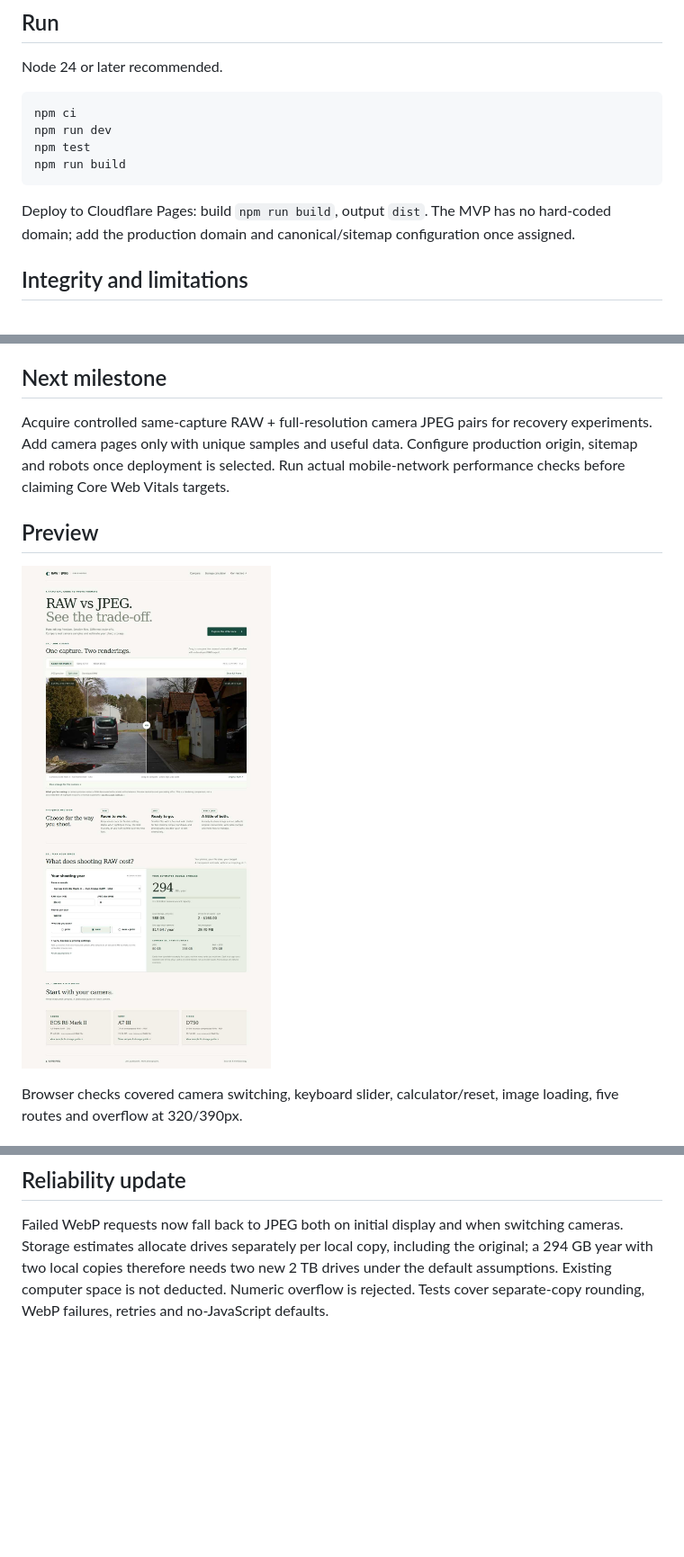
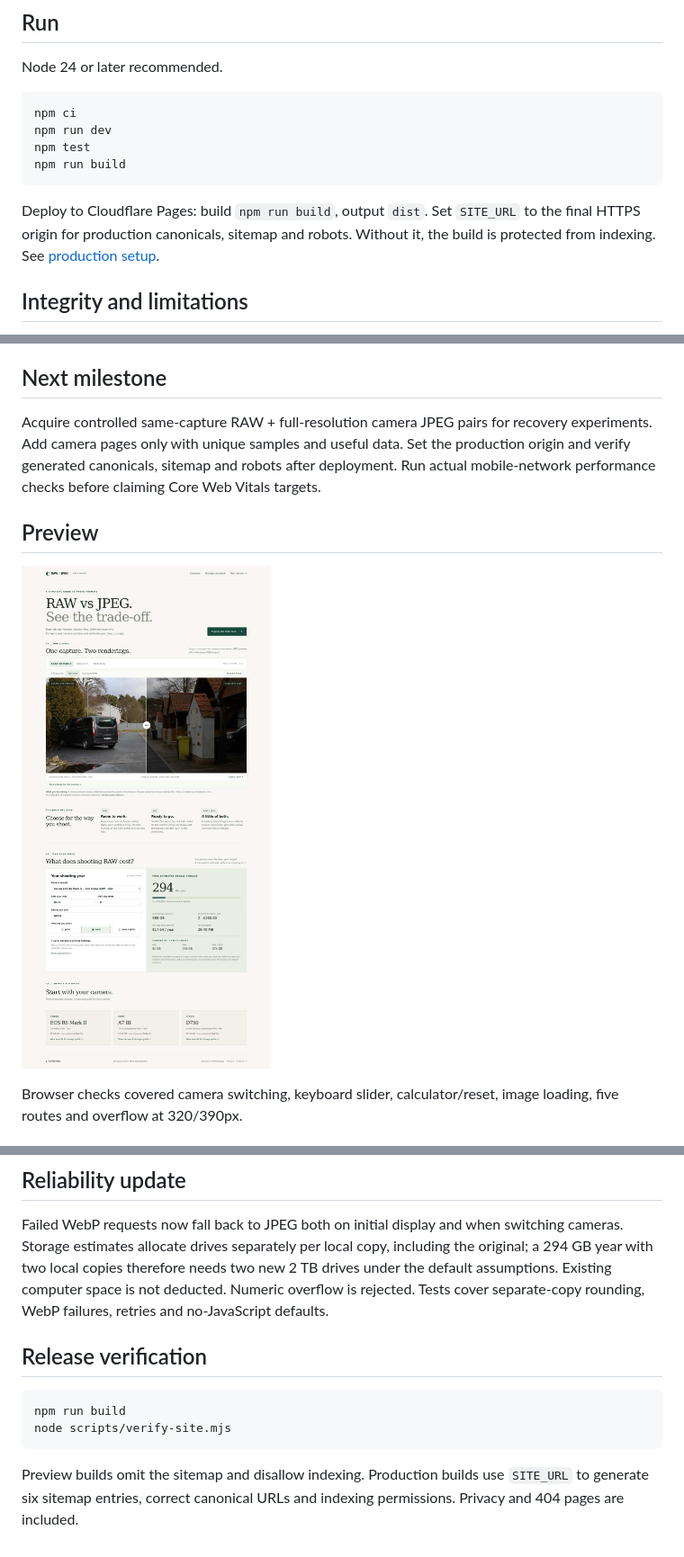
Before and after one commit to COLDDCC/raw-vs-jpeg, a Markdown page: README.md, 3 parts joined by grey strips. Shown: that part at 90% size. Drawn GitHub-style; pictures changed too: docs/desktop.jpg; blank space fills up the shorter version.

Commit message:
Prepare launch with domain-aware SEO, indexing controls, privacy and release verification

````diff
--- a/README.md
+++ b/README.md
@@ -13,7 +13,7 @@ npm test
 npm run build
 ```
 
-Deploy to Cloudflare Pages: build `npm run build`, output `dist`. The MVP has no hard-coded domain; add the production domain and canonical/sitemap configuration once assigned.
+Deploy to Cloudflare Pages: build `npm run build`, output `dist`. Set `SITE_URL` to the final HTTPS origin for production canonicals, sitemap and robots. Without it, the build is protected from indexing. See [production setup](docs/deployment.md).
 
 ## Integrity and limitations
 
@@ -32,7 +32,7 @@ See `public/recipe.txt`. First image is eager-loaded; alternate-camera images lo
 
 ## Next milestone
 
-Acquire controlled same-capture RAW + full-resolution camera JPEG pairs for recovery experiments. Add camera pages only with unique samples and useful data. Configure production origin, sitemap and robots once deployment is selected. Run actual mobile-network performance checks before claiming Core Web Vitals targets.
+Acquire controlled same-capture RAW + full-resolution camera JPEG pairs for recovery experiments. Add camera pages only with unique samples and useful data. Set the production origin and verify generated canonicals, sitemap and robots after deployment. Run actual mobile-network performance checks before claiming Core Web Vitals targets.
 
 ## Preview
 
@@ -59,3 +59,12 @@ The test starts and stops its own static server. Set `CHROMIUM_PATH` to use an e
 ## Reliability update
 
 Failed WebP requests now fall back to JPEG both on initial display and when switching cameras. Storage estimates allocate drives separately per local copy, including the original; a 294 GB year with two local copies therefore needs two new 2 TB drives under the default assumptions. Existing computer space is not deducted. Numeric overflow is rejected. Tests cover separate-copy rounding, WebP failures, retries and no-JavaScript defaults.
+
+## Release verification
+
+```sh
+npm run build
+node scripts/verify-site.mjs
+```
+
+Preview builds omit the sitemap and disallow indexing. Production builds use `SITE_URL` to generate six sitemap entries, correct canonical URLs and indexing permissions. Privacy and 404 pages are included.
````
Also changed, not shown: docs/deployment.md (added, +29 -0 lines), docs/mobile.jpg, 14 other files.
